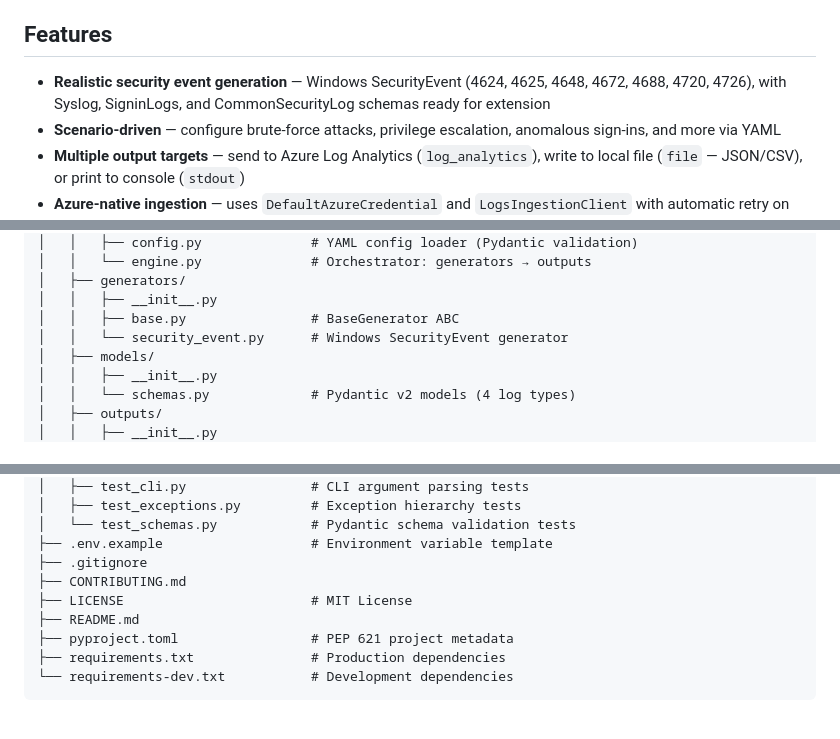
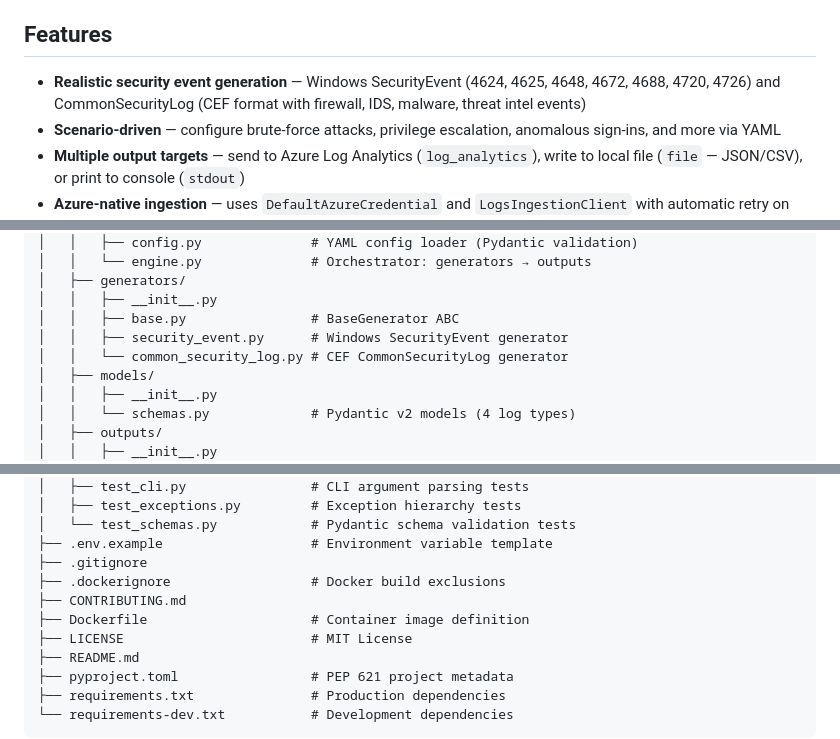
Before and after one commit to KingKongKent/Sentinel-Data-Generator, a Markdown page: README.md, 3 parts joined by grey strips. GitHub-like rendering; blank space fills up the shorter version.

```diff
--- a/README.md
+++ b/README.md
@@ -6,7 +6,7 @@ Use it to populate Sentinel with realistic data for testing analytics rules, wor
 
 ## Features
 
-- **Realistic security event generation** — Windows SecurityEvent (4624, 4625, 4648, 4672, 4688, 4720, 4726), with Syslog, SigninLogs, and CommonSecurityLog schemas ready for extension
+- **Realistic security event generation** — Windows SecurityEvent (4624, 4625, 4648, 4672, 4688, 4720, 4726) and CommonSecurityLog (CEF format with firewall, IDS, malware, threat intel events)
 - **Scenario-driven** — configure brute-force attacks, privilege escalation, anomalous sign-ins, and more via YAML
 - **Multiple output targets** — send to Azure Log Analytics (`log_analytics`), write to local file (`file` — JSON/CSV), or print to console (`stdout`)
 - **Azure-native ingestion** — uses `DefaultAzureCredential` and `LogsIngestionClient` with automatic retry on HTTP 429
@@ -168,7 +170,8 @@ Sentinel-Data-Generator/
 │   ├── generators/
 │   │   ├── __init__.py
 │   │   ├── base.py                # BaseGenerator ABC
-│   │   └── security_event.py      # Windows SecurityEvent generator
+│   │   ├── security_event.py      # Windows SecurityEvent generator
+│   │   └── common_security_log.py # CEF CommonSecurityLog generator
 │   ├── models/
 │   │   ├── __init__.py
 │   │   └── schemas.py             # Pydantic v2 models (4 log types)
@@ -189,7 +192,9 @@ Sentinel-Data-Generator/
 │   └── test_schemas.py            # Pydantic schema validation tests
 ├── .env.example                   # Environment variable template
 ├── .gitignore
+├── .dockerignore                  # Docker build exclusions
 ├── CONTRIBUTING.md
+├── Dockerfile                     # Container image definition
 ├── LICENSE                        # MIT License
 ├── README.md
 ├── pyproject.toml                 # PEP 621 project metadata
```
Also changed, not shown: other parts of README.md (+90 -7 lines).
